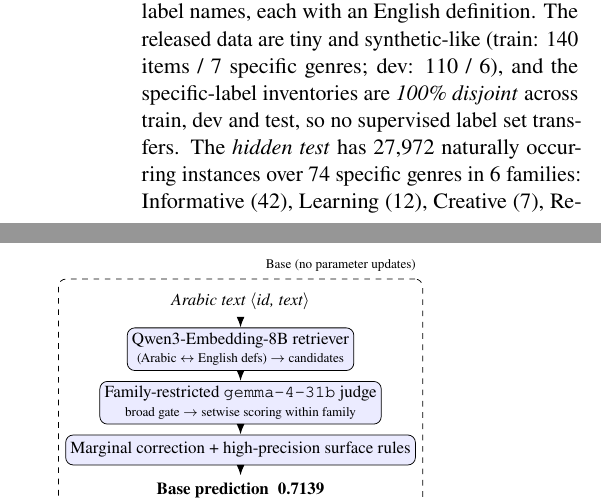
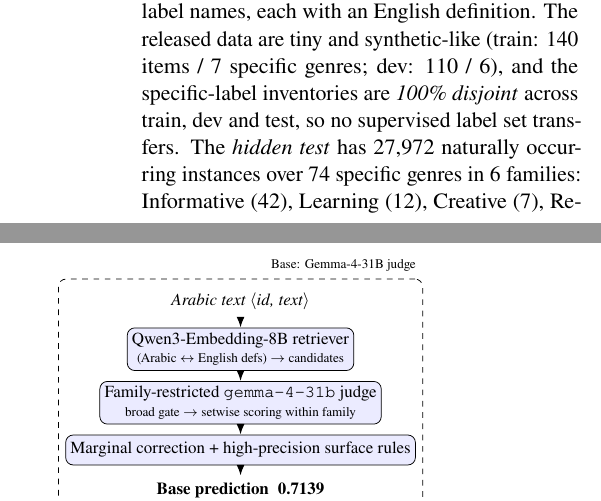
Before and after one commit to Hassn11q/thakaa-aragenre-2026, a LaTeX paper (paper/aragenre_thaka.tex): two parts of the columns of page 2 of 11, joined at a grey line, cut so that both start at the same text. Compiled offline with LuaLaTeX.

Commit message:
docs: name the judge model in the figure and record retriever double quantisation

```diff
--- a/paper/aragenre_thaka.tex
+++ b/paper/aragenre_thaka.tex
@@ -169,7 +169,7 @@
 \draw[ar] (basep)--(cons); \draw[ar] (cons)--(drain); \draw[ar] (drain)--(finalp);
 \begin{scope}[on background layer]
   \node[draw,dashed,rounded corners,fit=(text)(embed)(judge)(rules)(basep),
-        label={[anchor=south east]north east:{\scriptsize Base (no parameter updates)}}] {};
+        label={[anchor=south east]north east:{\scriptsize Base: Gemma-4-31B judge}}] {};
   \node[draw,dashed,rounded corners,fit=(cons)(drain)(finalp),
         label={[anchor=south east]north east:{\scriptsize Correction}}] {};
 \end{scope}
```
Also changed, not shown: paper/aragenre_thaka.pdf, paper/aragenre_thaka.tex (2 more changed lines).
